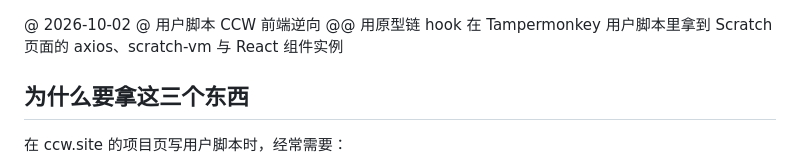
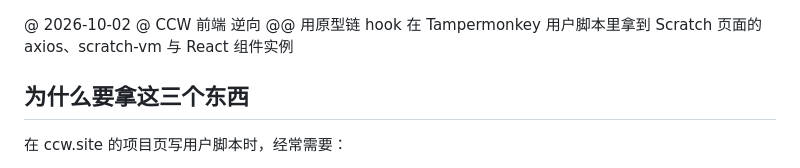
Before and after one commit to BenPaoDeXiaoZhi/self, a Markdown page: blogs/ccw用户脚本实例获取思路.md, the part around the change. Drawn GitHub-style.

Commit message:
更新 ccw用户脚本实例获取思路.md

```diff
--- a/blogs/ccw用户脚本实例获取思路.md
+++ b/blogs/ccw用户脚本实例获取思路.md
@@ -1,5 +1,5 @@
 @ 2026-10-02
-@ 用户脚本 CCW 前端逆向
+@ CCW 前端 逆向
 @@ 用原型链 hook 在 Tampermonkey 用户脚本里拿到 Scratch 页面的 axios、scratch-vm 与 React 组件实例
 
 ## 为什么要拿这三个东西
```
